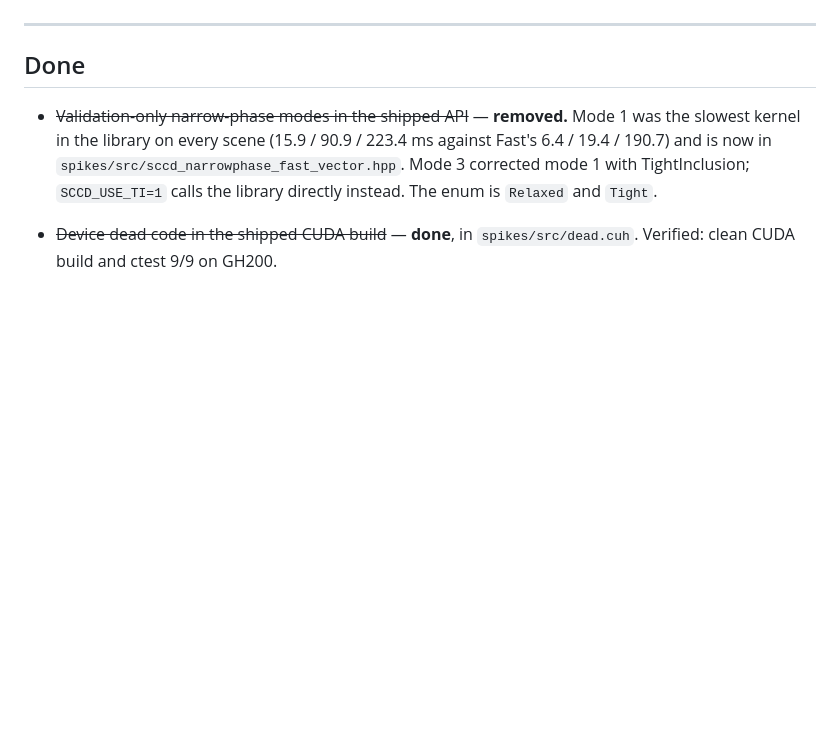
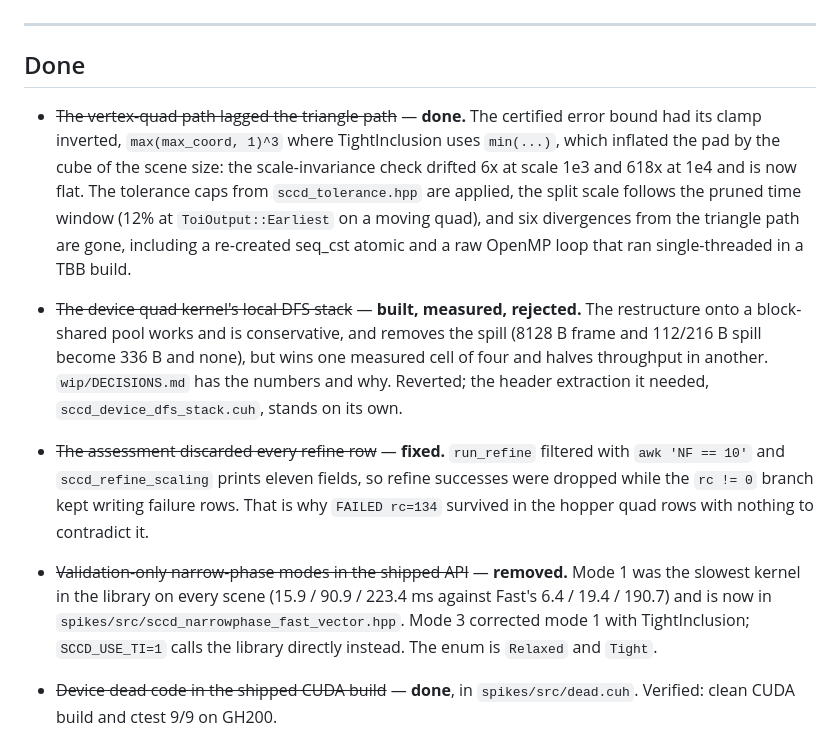
Before and after one commit to zulianp/sccd, a Markdown page: wip/TODO.md, the part around one of its changes. GitHub-like rendering; blank space fills up the shorter version.

```diff
--- a/wip/TODO.md
+++ b/wip/TODO.md
@@ -52,6 +95,29 @@ shared history, clone the URL and measure that.
 ---
 
 ## Done
+
+- ~~The vertex-quad path lagged the triangle path~~ — **done.** The certified
+  error bound had its clamp inverted, `max(max_coord, 1)^3` where TightInclusion
+  uses `min(...)`, which inflated the pad by the cube of the scene size: the
+  scale-invariance check drifted 6x at scale 1e3 and 618x at 1e4 and is now flat.
+  The tolerance caps from `sccd_tolerance.hpp` are applied, the split scale
+  follows the pruned time window (12% at `ToiOutput::Earliest` on a moving quad),
+  and six divergences from the triangle path are gone, including a re-created
+  seq_cst atomic and a raw OpenMP loop that ran single-threaded in a TBB build.
+
+- ~~The device quad kernel's local DFS stack~~ — **built, measured, rejected.**
+  The restructure onto a block-shared pool works and is conservative, and removes
+  the spill (8128 B frame and 112/216 B spill become 336 B and none), but wins one
+  measured cell of four and halves throughput in another. `wip/DECISIONS.md` has
+  the numbers and why. Reverted; the header extraction it needed,
+  `sccd_device_dfs_stack.cuh`, stands on its own.
+
+- ~~The assessment discarded every refine row~~ — **fixed.** `run_refine`
+  filtered with `awk 'NF == 10'` and `sccd_refine_scaling` prints eleven fields,
+  so refine successes were dropped while the `rc != 0` branch kept writing failure
+  rows. That is why `FAILED rc=134` survived in the hopper quad rows with nothing
+  to contradict it.
+
 
 - ~~Validation-only narrow-phase modes in the shipped API~~ — **removed.** Mode 1
   was the slowest kernel in the library on every scene (15.9 / 90.9 / 223.4 ms
```
Also changed, not shown: other parts of wip/TODO.md (+43 -0 lines).
